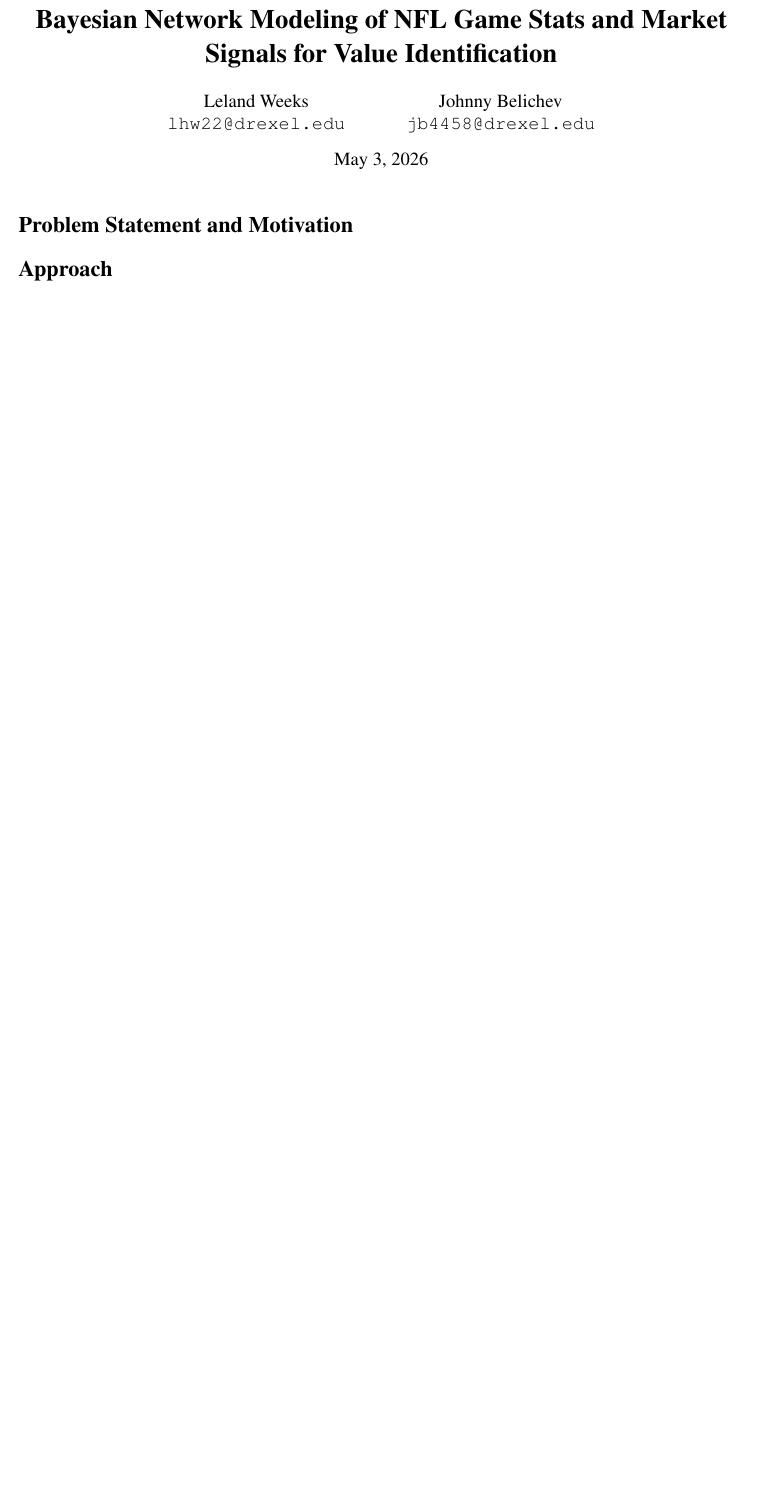
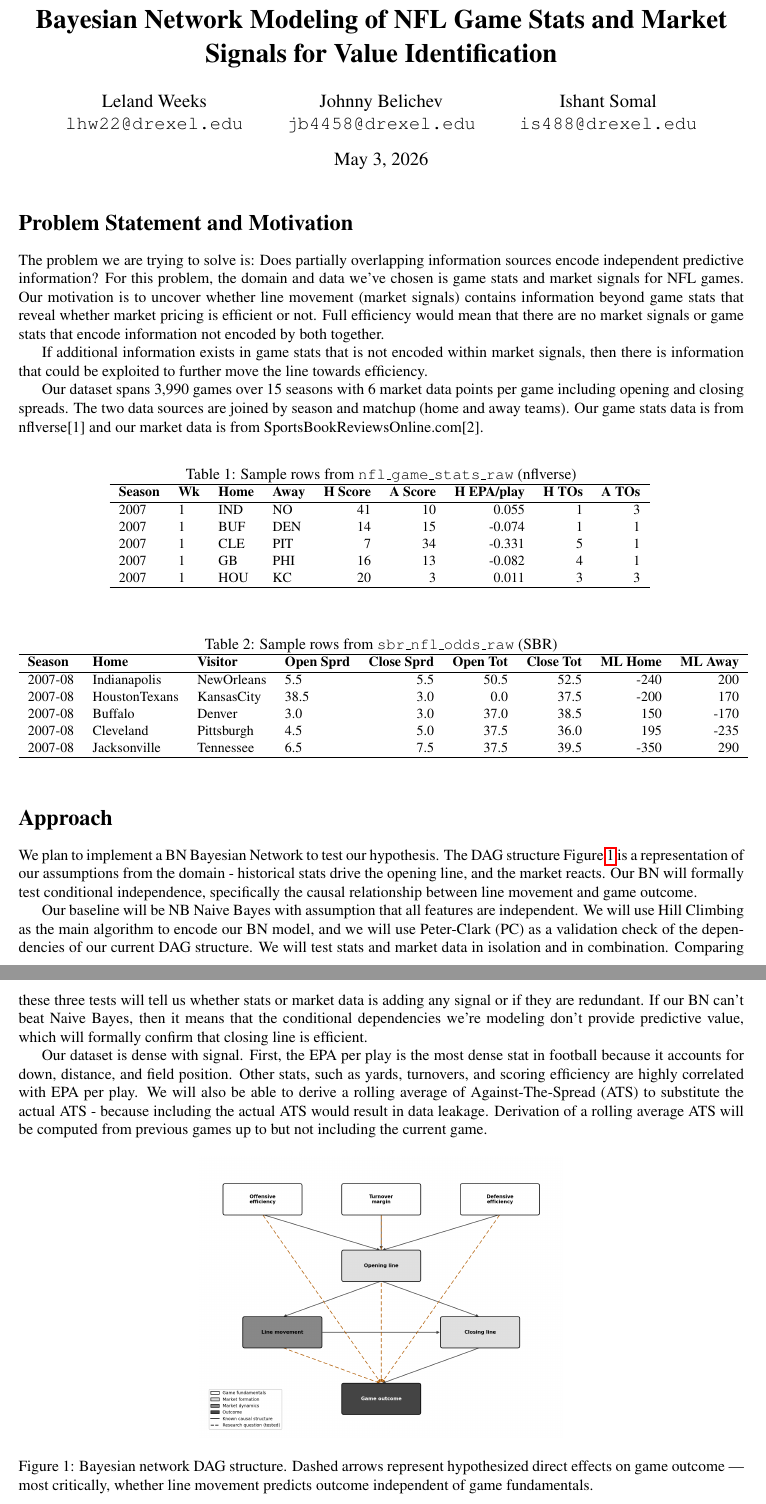
Before and after one commit to lelandweeks/NFL-Bayesian-Network-Market-Signals, a LaTeX document (docs/tex/cs610_proposal.tex): part of the page before the commit and two parts of pages 1 and 2 of 2 after it, the two joined at a grey line, cut so that both start at the same text, the shorter picture padded with empty space. Compiled offline with pdfLaTeX.

Commit message:
rough draft problem statement and approach

```diff
--- a/docs/tex/cs610_proposal.tex
+++ b/docs/tex/cs610_proposal.tex
@@ -3,6 +3,8 @@
 \usepackage{times}
 \usepackage{hyperref}
 \usepackage{enumitem}
+\usepackage{graphicx}
+
 
 \title{\textbf{Bayesian Network Modeling of NFL Game Stats and Market Signals for Value Identification}}
 
@@ -12,6 +14,9 @@
   \and
   Johnny Belichev\\
   \texttt{jb4458@drexel.edu}
+  \and
+  Ishant Somal\\
+  \texttt{is488@drexel.edu}
 }
 
 \date{May 3, 2026}
@@ -23,15 +28,70 @@
 
 \section*{Problem Statement and Motivation}
 
+The problem we are trying to solve is: Does partially overlapping information sources encode independent predictive information? For this problem, the domain and data we've chosen is game stats and market signals for NFL games. Our motivation is to uncover whether line movement (market signals) contains information beyond game stats that reveal whether market pricing is efficient or not. Full efficiency would mean that there are no market signals or game stats that encode information not encoded by both together.
+
+If additional information exists in game stats that is not encoded within market signals, then there is information that could be exploited to further move the line towards efficiency.
+
+Our dataset spans 3,990 games over 15 seasons with 6 market data points per game including opening and closing spreads. The two data sources are joined by season and matchup (home and away teams). Our game stats data is from nflverse[1] and our market data is from SportsBookReviewsOnline.com[2].
 
 
+\begin{table}[ht]
+	\centering
+	\small
+	\caption{Sample rows from \texttt{nfl\_game\_stats\_raw} (nflverse)}
+	\begin{tabular}{llllrrrrr}
+		\hline
+		\textbf{Season} & \textbf{Wk} & \textbf{Home} & \textbf{Away} & \textbf{H Score} & \textbf{A Score} & \textbf{H EPA/play} & \textbf{H TOs} & \textbf{A TOs} \\
+		\hline
+		2007 & 1 & IND & NO  & 41 & 10 &  0.055 & 1 & 3 \\
+		2007 & 1 & BUF & DEN & 14 & 15 & -0.074 & 1 & 1 \\
+		2007 & 1 & CLE & PIT &  7 & 34 & -0.331 & 5 & 1 \\
+		2007 & 1 & GB  & PHI & 16 & 13 & -0.082 & 4 & 1 \\
+		2007 & 1 & HOU & KC  & 20 &  3 &  0.011 & 3 & 3 \\
+		\hline
+	\end{tabular}
+	\label{tab:nflverse}
+\end{table}
+
+
+\begin{table}[ht]
+	\centering
+	\small
+	\caption{Sample rows from \texttt{sbr\_nfl\_odds\_raw} (SBR)}
+	\begin{tabular}{llllrrrrrr}
+		\hline
+		\textbf{Season} & \textbf{Home} & \textbf{Visitor} & \textbf{Open Sprd} & \textbf{Close Sprd} & \textbf{Open Tot} & \textbf{Close Tot} & \textbf{ML Home} & \textbf{ML Away} \\
+		\hline
+		2007-08 & Indianapolis   & NewOrleans  &  5.5 &  5.5 & 50.5 & 52.5 & -240 &  200 \\
+		2007-08 & HoustonTexans  & KansasCity  & 38.5 &  3.0 &  0.0 & 37.5 & -200 &  170 \\
+		2007-08 & Buffalo        & Denver      &  3.0 &  3.0 & 37.0 & 38.5 &  150 & -170 \\
+		2007-08 & Cleveland      & Pittsburgh  &  4.5 &  5.0 & 37.5 & 36.0 &  195 & -235 \\
+		2007-08 & Jacksonville   & Tennessee   &  6.5 &  7.5 & 37.5 & 39.5 & -350 &  290 \\
+		\hline
+	\end{tabular}
+	\label{tab:sbr}
+\end{table}
 
 \section*{Approach}
 
+We plan to implement a BN Bayesian Network to test our hypothesis. The DAG structure Figure~\ref{fig:dag} is a representation of our assumptions from the domain - historical stats drive the opening line, and the market reacts. Our BN will formally test conditional independence, specifically the causal relationship between line movement and game outcome.
 
+Our baseline will be NB Naive Bayes with assumption that all features are independent. We will use Hill Climbing as the main algorithm to encode our BN model, and we will use Peter-Clark (PC) as a validation check of the dependencies of our current DAG structure. We will test stats and market data in isolation and in combination. Comparing these three tests will tell us whether stats or market data is adding any signal or if they are redundant. If our BN can't beat Naive Bayes, then it means that the conditional dependencies  we're modeling don't provide predictive value, which will formally confirm that closing line is efficient.
+
+Our dataset is dense with signal. First, the EPA per play is the most dense stat in football because it accounts for down, distance, and field position. Other stats, such as yards, turnovers, and scoring efficiency are highly correlated with EPA per play. We will also be able to derive a rolling average of Against-The-Spread (ATS) to substitute the actual ATS - because including the actual ATS would result in data leakage. Derivation of a rolling average ATS will be computed from previous games up to but not including the current game.
+
+\begin{figure}[h!]
+	\centering
+	\includegraphics[width=0.5\linewidth]{approach_dag.png}
+	\caption{Bayesian network DAG structure. Dashed arrows represent
+	hypothesized direct effects on game outcome — most critically,
+	whether line movement predicts outcome independent of game fundamentals.}
+	\label{fig:dag}
+\end{figure}
 
 
 \section*{Related Work and Novelty}
+
 
 
 
```
Also changed, not shown: docs/cs610_proposal.pdf, docs/tex/approach_dag.png (added), docs/tex/cs610_proposal.tex (2 more changed lines).
